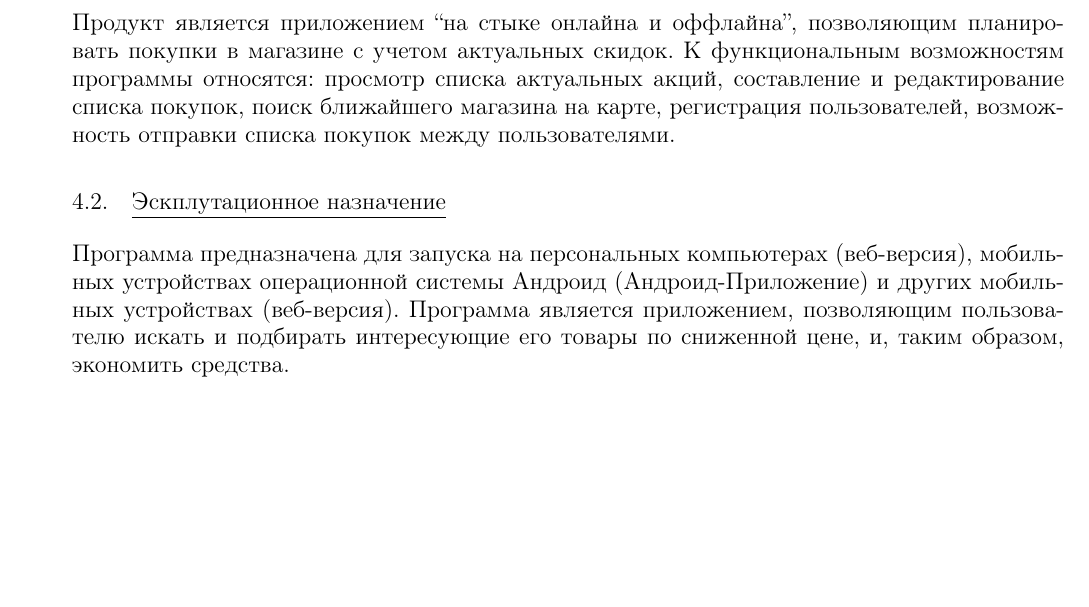
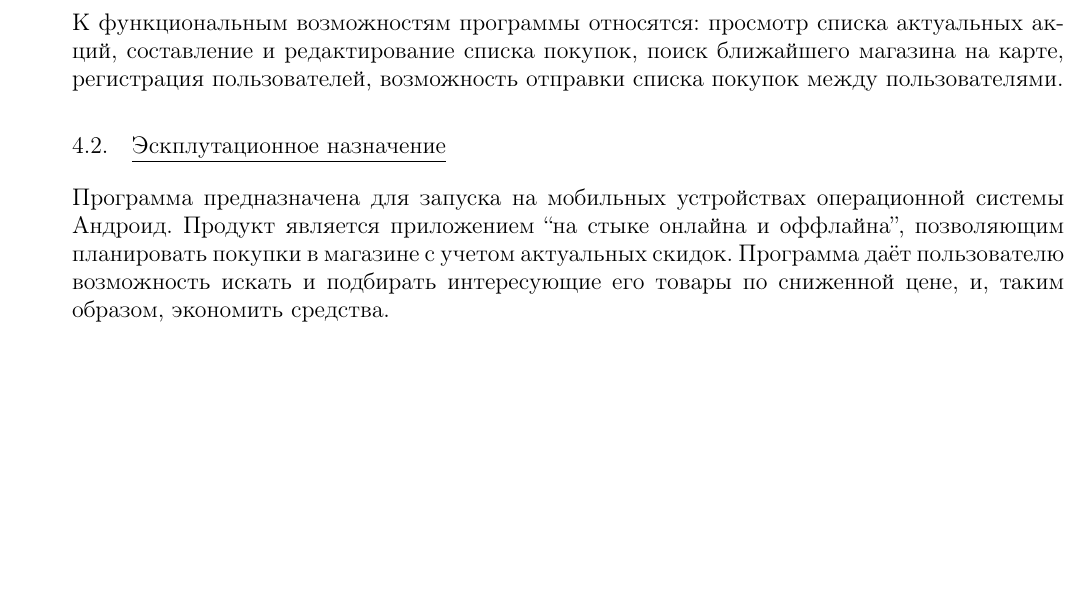
Before and after one commit to Sinopsys/Kursach-Documentation, a LaTeX document (tz/tz.tex, which reads tz/purpose_of_development.tex): part of page 7 of 17, cut so that both start at the same text, the shorter picture padded with empty space. Compiled offline with pdfLaTeX; a LaTeX package or settings file that is missing is left out.

Commit message:
Purpose.

```diff
--- a/tz/purpose_of_development.tex
+++ b/tz/purpose_of_development.tex
@@ -1,17 +1,15 @@
 \subsection{Функциональное назначение}
-Продукт является приложением ``на стыке онлайна и оффлайна'', позволяющим планировать
-покупки в магазине с учетом актуальных скидок.
-К функциональным возможностям программы относятся:
-просмотр списка актуальных акций,
-составление и редактирование списка покупок,
-поиск ближайшего магазина на карте,
-регистрация пользователей,
-возможность отправки списка покупок между пользователями.
+К функциональным возможностям программы относятся: просмотр списка
+актуальных акций, составление и редактирование списка покупок, поиск
+ближайшего магазина на карте, регистрация пользователей, возможность
+отправки списка покупок между пользователями.
 
 \subsection{Эскплутационное назначение}
-Программа предназначена для запуска на персональных компьютерах (веб-версия), мобильных устройствах операционной
-системы Андроид (Андроид-Приложение) и других мобильных устройствах (веб-версия). Программа является
-приложением, позволяющим пользователю искать и подбирать интересующие его товары по сниженной цене, и, таким образом, экономить
+Программа предназначена для запуска на мобильных устройствах операционной
+системы Андроид. Продукт является приложением ``на стыке онлайна и оффлайна'',
+позволяющим планировать покупки в магазине с учетом актуальных скидок.
+Программа даёт пользователю возможность искать и подбирать
+интересующие его товары по сниженной цене, и, таким образом, экономить
 средства.
 
 
```
